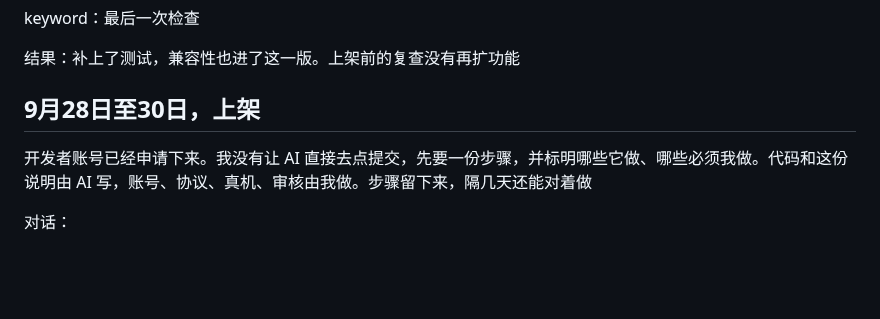
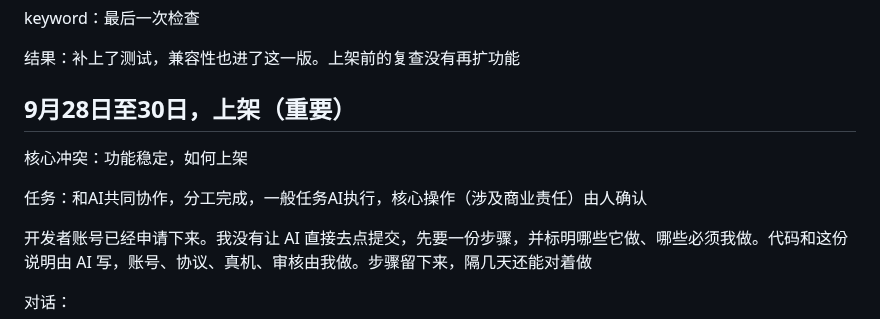
Before and after one commit to xray1224/AI-Coding-Guide-IOS-APP, a Markdown page: AI Coding保姆级指引（IOS移动应用）.md, the part around one of its changes. Rendered like a GitHub page; blank space fills up the shorter version.

```diff
--- a/AI Coding保姆级指引（IOS移动应用）.md
+++ b/AI Coding保姆级指引（IOS移动应用）.md
@@ -352,7 +382,11 @@ keyword：最后一次检查
 
 结果：补上了测试，兼容性也进了这一版。上架前的复查没有再扩功能
 
-## 9月28日至30日，上架
+## 9月28日至30日，上架（重要）
+
+核心冲突：功能稳定，如何上架
+
+任务：和AI共同协作，分工完成，一般任务AI执行，核心操作（涉及商业责任）由人确认
 
 开发者账号已经申请下来。我没有让 AI 直接去点提交，先要一份步骤，并标明哪些它做、哪些必须我做。代码和这份说明由 AI 写，账号、协议、真机、审核由我做。步骤留下来，隔几天还能对着做
 
```
Also changed, not shown: other parts of AI Coding保姆级指引（IOS移动应用）.md (+47 -17 lines), images/ai-coding-ios/截屏2026-10-15 17.05.50.png (added).
